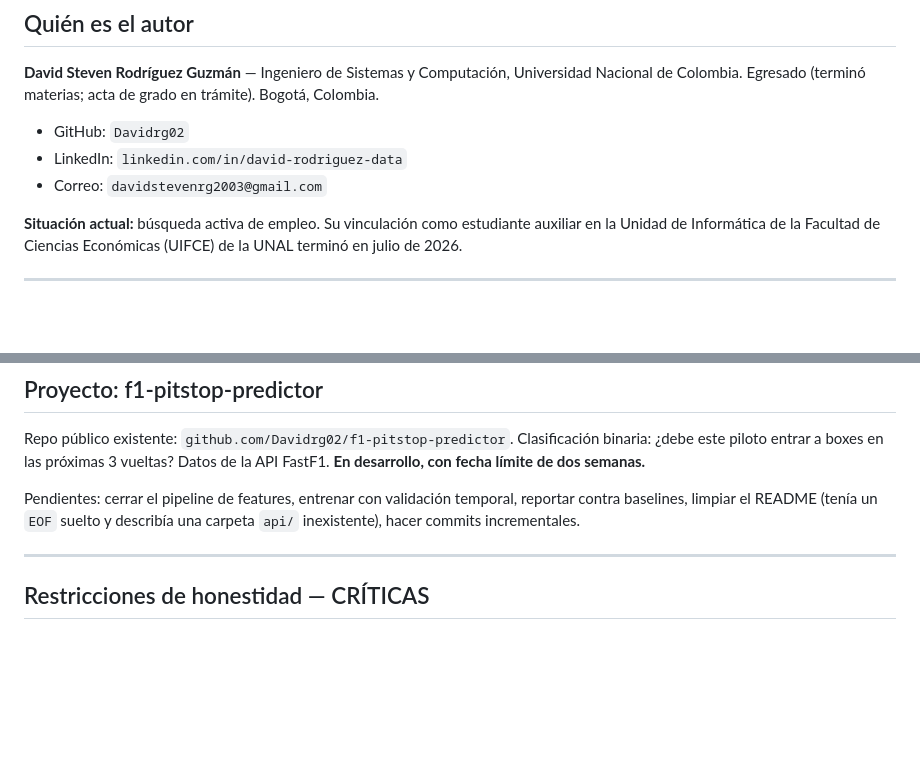
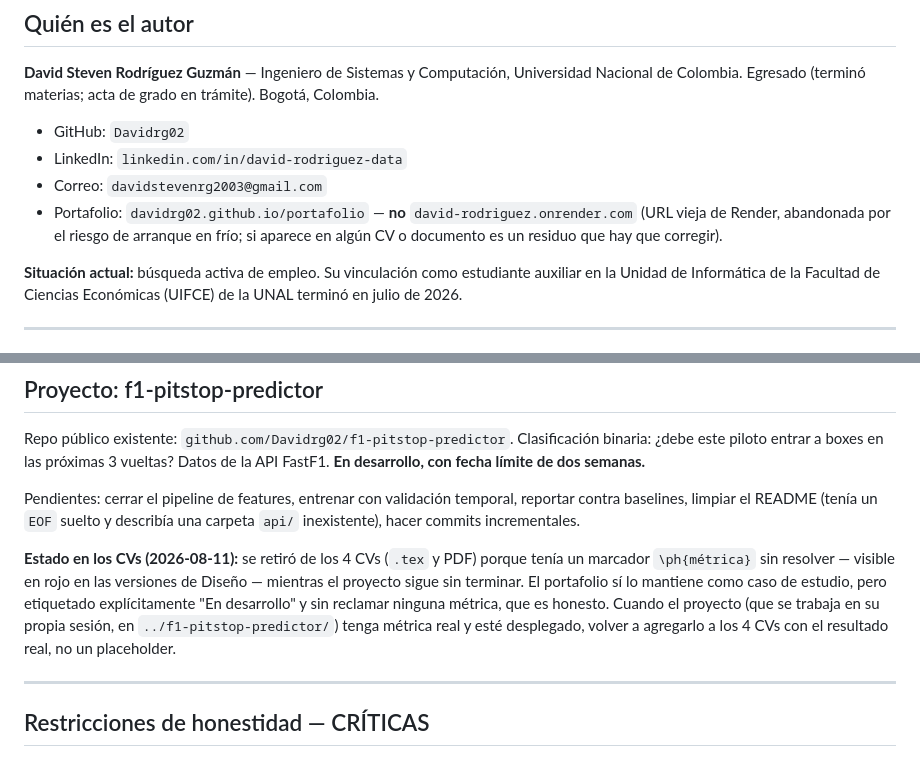
Before and after one commit to Davidrg02/portafolio, a Markdown page: CLAUDE.md, 2 parts joined by grey strips. GitHub-like rendering; blank space fills up the shorter version.

Commit message:
docs: record canonical portfolio URL and F1 CV-exclusion status

```diff
--- a/CLAUDE.md
+++ b/CLAUDE.md
@@ -14,6 +14,9 @@ Bogotá, Colombia.
 - GitHub: `Davidrg02`
 - LinkedIn: `linkedin.com/in/david-rodriguez-data`
 - Correo: `davidstevenrg2003@gmail.com`
+- Portafolio: `davidrg02.github.io/portafolio` — **no** `david-rodriguez.onrender.com`
+  (URL vieja de Render, abandonada por el riesgo de arranque en frío; si aparece en
+  algún CV o documento es un residuo que hay que corregir).
 
 **Situación actual:** búsqueda activa de empleo. Su vinculación como estudiante auxiliar
 en la Unidad de Informática de la Facultad de Ciencias Económicas (UIFCE) de la UNAL
@@ -148,6 +151,15 @@ Pendientes: cerrar el pipeline de features, entrenar con validación temporal,
 reportar contra baselines, limpiar el README (tenía un `EOF` suelto y describía
 una carpeta `api/` inexistente), hacer commits incrementales.
 
+**Estado en los CVs (2026-08-11):** se retiró de los 4 CVs (`.tex` y PDF) porque
+tenía un marcador `\ph{métrica}` sin resolver — visible en rojo en las versiones
+de Diseño — mientras el proyecto sigue sin terminar. El portafolio sí lo mantiene
+como caso de estudio, pero etiquetado explícitamente "En desarrollo" y sin
+reclamar ninguna métrica, que es honesto. Cuando el proyecto (que se trabaja en su
+propia sesión, en `../f1-pitstop-predictor/`) tenga métrica real y esté
+desplegado, volver a agregarlo a los 4 CVs con el resultado real, no un
+placeholder.
+
 ---
 
 ## Restricciones de honestidad — CRÍTICAS
```
